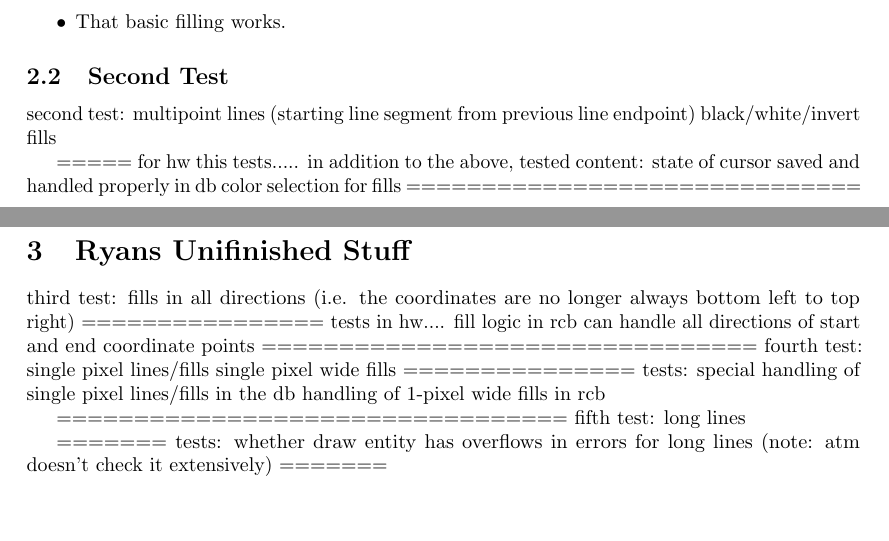
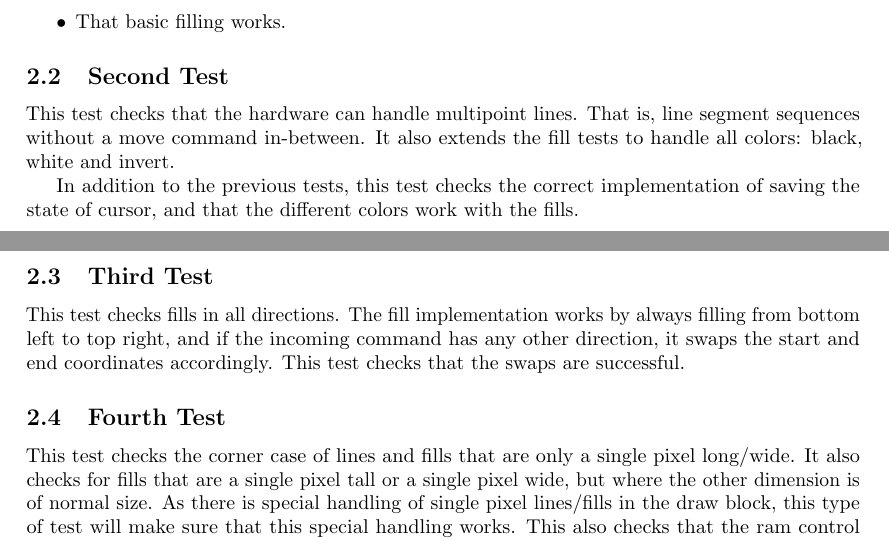
Before and after one commit to madcowswe/VHDL, a LaTeX document (testing-report/testingreport.tex): two parts of pages 2 and 3 of 3 before the commit and two parts of pages 2 and 3 of 4 after it, joined at a grey line, cut so that both start at the same text, the shorter picture padded with empty space. Compiled offline with pdfLaTeX.

Commit message:
Finished 'Tests' section

```diff
--- a/testing-report/testingreport.tex
+++ b/testing-report/testingreport.tex
@@ -123,17 +123,20 @@ In terms of hardware, this tests:
 
 \subsection{Second Test} % (fold)
 \label{sub:second_test}
+This test checks that the hardware can handle multipoint lines. That is, line segment sequences without a move command in-between. It also extends the fill tests to handle all colors: black, white and invert.
 
-second test:
-multipoint lines (starting line segment from previous line endpoint)
-black/white/invert fills
-
-=====
-for hw this tests.....
-in addition to the above, tested content:
- state of cursor saved and handled properly in db
- color selection for fills
-==============================
+In addition to the previous tests, this test checks the correct implementation of saving the state of cursor, and that the different colors work with the fills.
 
 % subsection second_test (end)
 
+\subsection{Third Test} % (fold)
+\label{sub:third_test}
+
+This test checks fills in all directions. The fill implementation works by always filling from bottom left to top right, and if the incoming command has any other direction, it swaps the start and end coordinates accordingly. This test checks that the swaps are successful.
+
+% subsection third_test (end)
+
+\subsection{Fourth Test} % (fold)
+\label{sub:fourth_test}
+
+This test checks the corner case of lines and fills that are only a single pixel long/wide. It also checks for fills that are a single pixel tall or a single pixel wide, but where the other dimension is of normal size. As there is special handling of single pixel lines/fills in the draw block, this type of test will make sure that this special handling works. This also checks that the ram control block can handle start and end points that share the same x or y coordinate. That is, it checks that the swap comparisons do not contain any off-by-one error or similar.
@@ -146,21 +198,0 @@ in addition to the above, tested content:
-third test:
-fills in all directions (i.e. the coordinates are no longer always bottom left to top right)
-================
-tests in hw....
- fill logic in rcb can handle all directions of start and end coordinate points
-================================
-fourth test:
-single pixel lines/fills
-single pixel wide fills
-===============
-tests:
- special handling of single pixel lines/fills in the db
- handling of 1-pixel wide fills in rcb
-
-=================================
-fifth test:
-long lines
-
-=======
-tests:
- whether draw entity has overflows in errors for long lines (note: atm doesn't check it extensively)
```
Also changed, not shown: testing-report/testingreport.tex (64 more changed lines).
